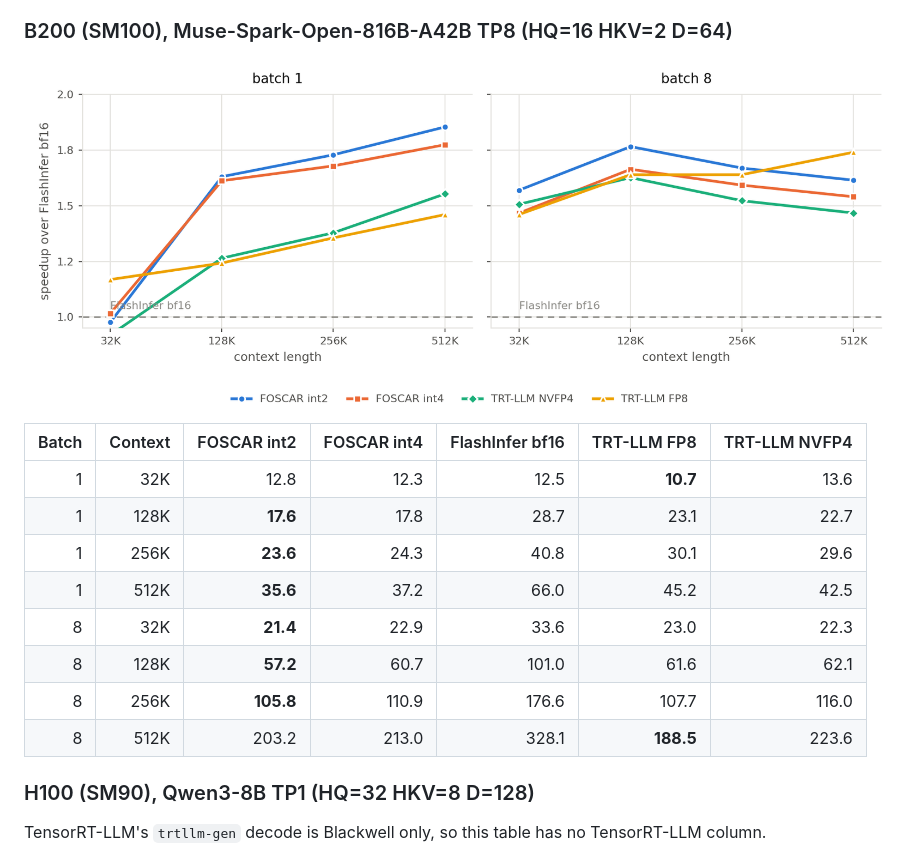
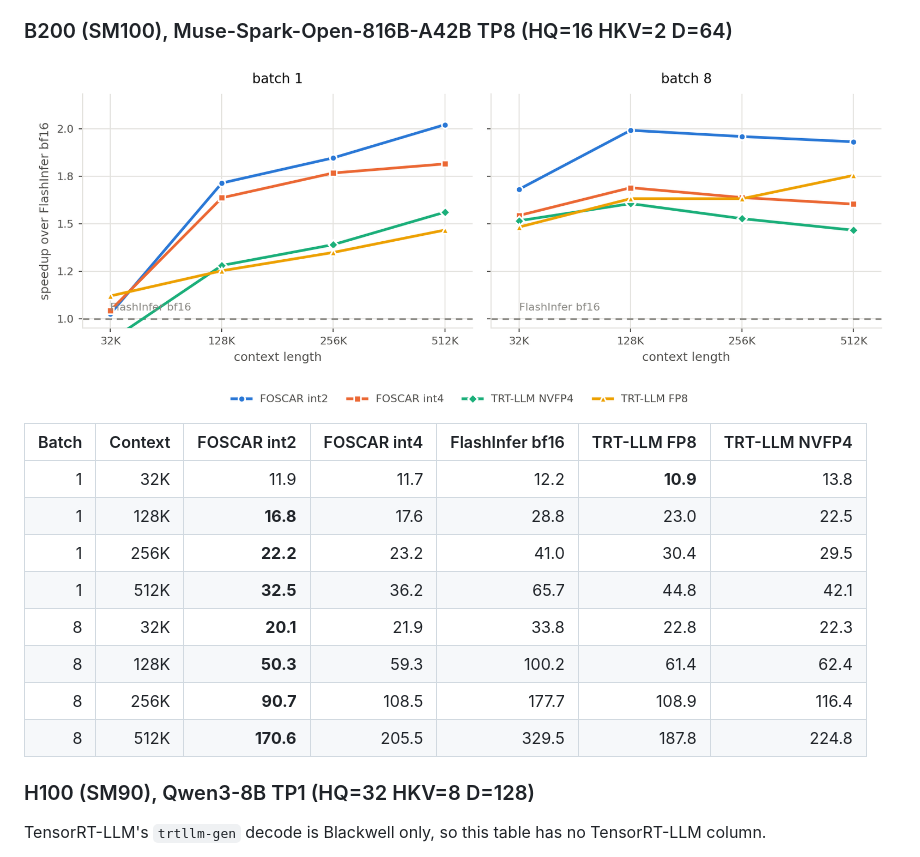
Before and after one commit to FutureMLS-Lab/FOSCAR, a Markdown page: README.md, the part around the change. Drawn GitHub-style; pictures changed too: docs/decode-latency-b200-muse-spark.png.

```diff
--- a/README.md
+++ b/README.md
@@ -180,14 +180,14 @@ and the narrower cache stops paying for it.
 
 | Batch | Context | FOSCAR int2 | FOSCAR int4 | FlashInfer bf16 | TRT-LLM FP8 | TRT-LLM NVFP4 |
 |---:|---:|---:|---:|---:|---:|---:|
-| 1 | 32K | 12.8 | 12.3 | 12.5 | **10.7** | 13.6 |
-| 1 | 128K | **17.6** | 17.8 | 28.7 | 23.1 | 22.7 |
-| 1 | 256K | **23.6** | 24.3 | 40.8 | 30.1 | 29.6 |
-| 1 | 512K | **35.6** | 37.2 | 66.0 | 45.2 | 42.5 |
-| 8 | 32K | **21.4** | 22.9 | 33.6 | 23.0 | 22.3 |
-| 8 | 128K | **57.2** | 60.7 | 101.0 | 61.6 | 62.1 |
-| 8 | 256K | **105.8** | 110.9 | 176.6 | 107.7 | 116.0 |
-| 8 | 512K | 203.2 | 213.0 | 328.1 | **188.5** | 223.6 |
+| 1 | 32K | 11.9 | 11.7 | 12.2 | **10.9** | 13.8 |
+| 1 | 128K | **16.8** | 17.6 | 28.8 | 23.0 | 22.5 |
+| 1 | 256K | **22.2** | 23.2 | 41.0 | 30.4 | 29.5 |
+| 1 | 512K | **32.5** | 36.2 | 65.7 | 44.8 | 42.1 |
+| 8 | 32K | **20.1** | 21.9 | 33.8 | 22.8 | 22.3 |
+| 8 | 128K | **50.3** | 59.3 | 100.2 | 61.4 | 62.4 |
+| 8 | 256K | **90.7** | 108.5 | 177.7 | 108.9 | 116.4 |
+| 8 | 512K | **170.6** | 205.5 | 329.5 | 187.8 | 224.8 |
 
 ### H100 (SM90), Qwen3-8B TP1 (HQ=32 HKV=8 D=128)
 
```
Also changed, not shown: 6 other files.
